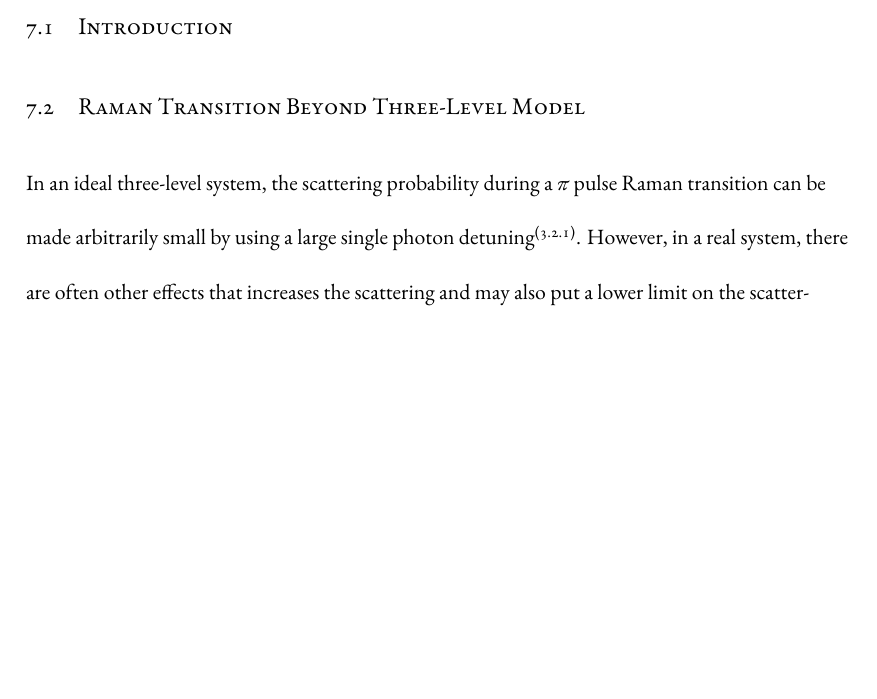
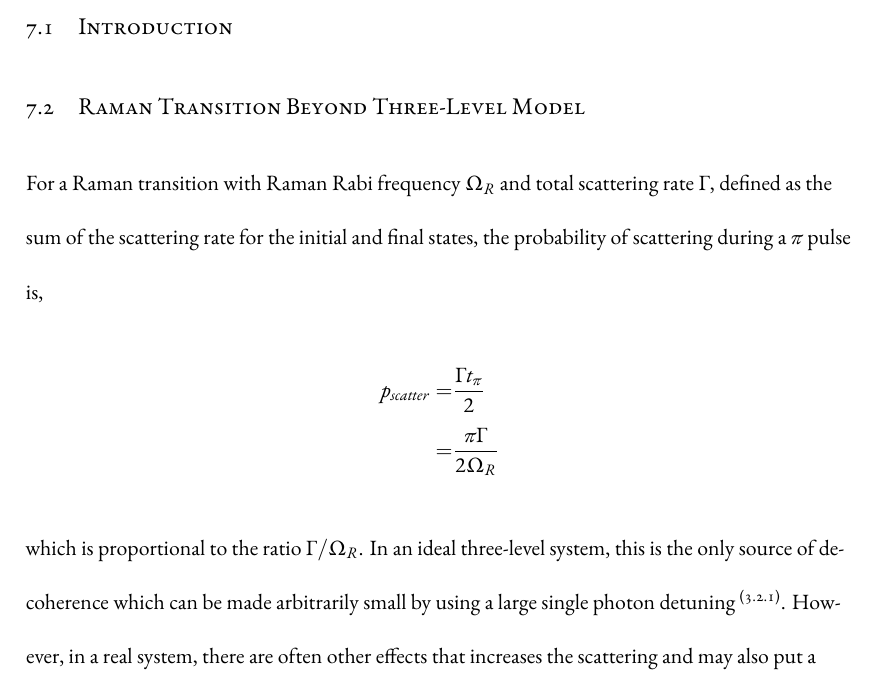
Before and after one commit to yuyichao/grad-thesis, a LaTeX thesis (dissertation.tex, which reads chapters/raman-transfer.tex): part of page 34 of 52, cut so that both start at the same text, the shorter picture padded with empty space. Compiled offline with XeLaTeX.

Commit message:
[raman-transfer] motivate scatter/Rabi frequency ratio

```diff
--- a/chapters/raman-transfer.tex
+++ b/chapters/raman-transfer.tex
@@ -9,8 +9,17 @@
 
 \section{Raman Transition Beyond Three-Level Model}
 
-In an ideal three-level system, the scattering probability during a $\pi$ pulse
-Raman transition can be made arbitrarily small by using a large single photon detuning\textsuperscript{(\ref{ch:rsc-basic-theory-raman-scatter})}.
+For a Raman transition with Raman Rabi frequency $\Omega_R$ and total scattering rate
+$\Gamma$, defined as the sum of the scattering rate for the initial and final states,
+the probability of scattering during a $\pi$ pulse is,
+\begin{align*}
+  p_{scatter}=&\frac{\Gamma t_{\pi}}{2}\\
+  =&\frac{\pi\Gamma}{2\Omega_R}
+\end{align*}
+which is proportional to the ratio $\Gamma/\Omega_R$.
+In an ideal three-level system, this is the only source of decoherence
+which can be made arbitrarily small by using a large single photon detuning
+\textsuperscript{(\ref{ch:rsc-basic-theory-raman-scatter})}.
 However, in a real system, there are often other effects that increases the scattering
 and may also put a lower limit on the scattering probability during the transfer.
 Fig.~\ref{fig:raman-transfer-generic-raman-model} shows a generic model
```
Also changed, not shown: dissertation.pdf, chapters/raman-transfer.tex (20 more changed lines).
